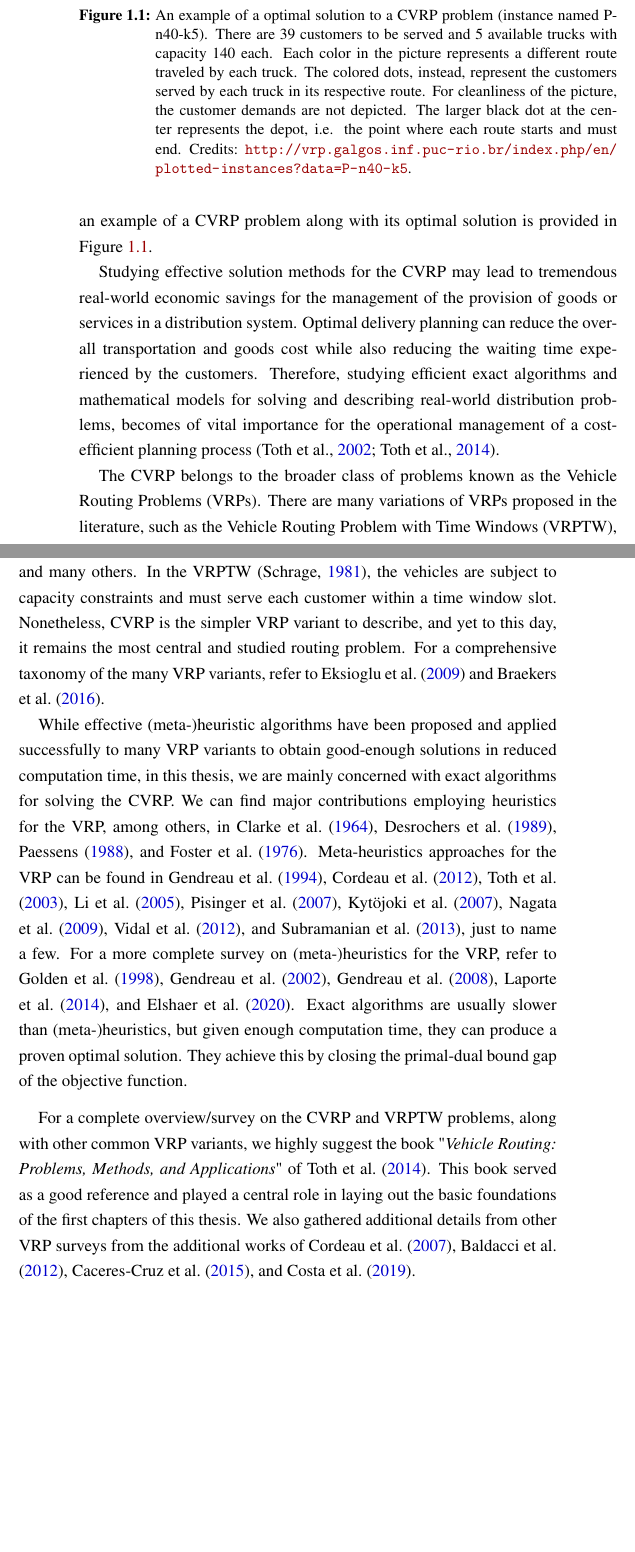
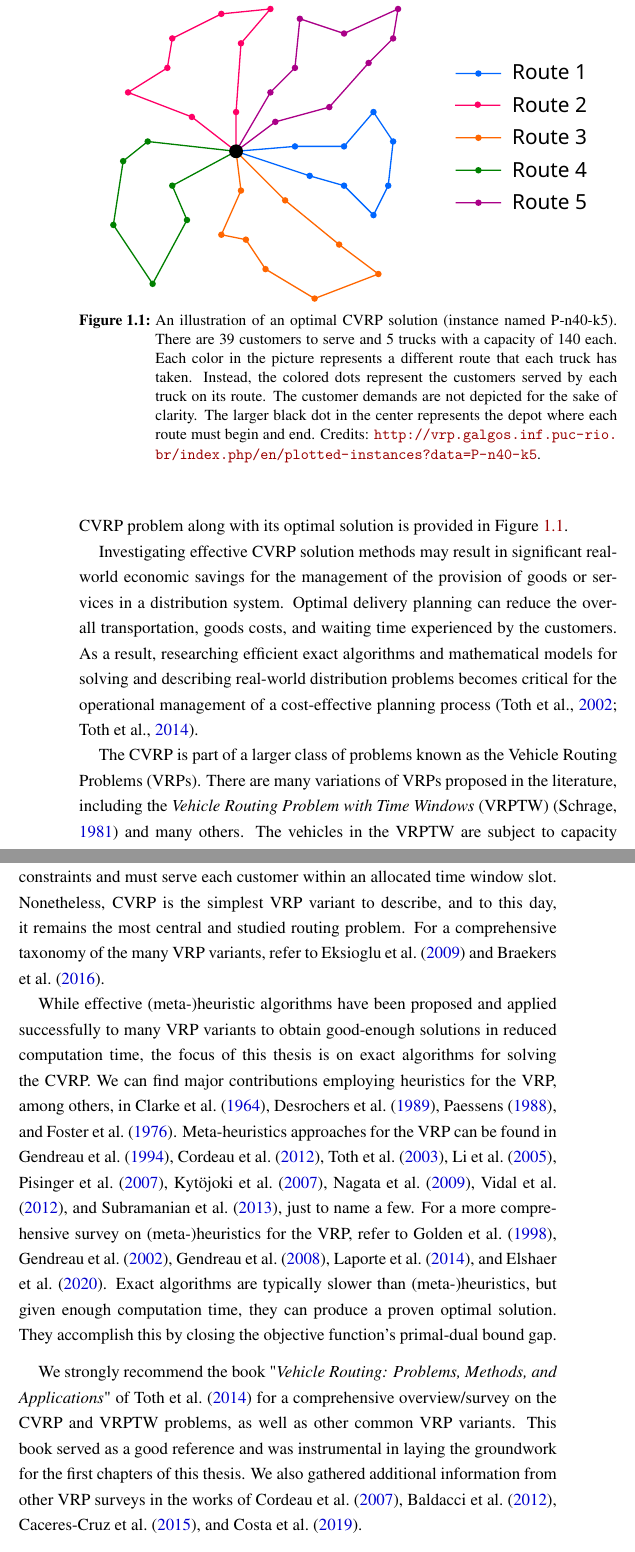
Before and after one commit to dparo/master-thesis.tex, a LaTeX book (main.tex, which reads Content/Chapters/introduction.tex): two parts of pages 16 and 17 of 141, joined at a grey line, cut at the place of the change, the shorter picture padded with empty space. Compiled offline with pdfLaTeX.

Commit message:
Re-reviewed first paragraphs of Introductory chapter.

```diff
--- a/Content/Chapters/introduction.tex
+++ b/Content/Chapters/introduction.tex
@@ -29,58 +28,60 @@ is provided in \Cref{fig:cvrp-optimal-solution-example}.
 \begin{figure}[t]
 	\centering
 	\includegraphics[width=12cm]{Imgs/P-n40-k5-solution.out.cropped.pdf}
-	\caption{An example of a optimal solution to a CVRP problem (instance named P-n40-k5).
-		There are 39 customers to be served and $5$ available trucks with capacity $140$ each.
-		Each color in the picture represents a different route traveled by each truck.
-		The colored dots, instead, represent the customers served by each truck in its respective route.
-		For cleanliness of the picture, the customer demands are not depicted.
-		The larger black dot at the center represents the depot, i.e. the point where each route starts and must end.
+	\caption{An illustration of an optimal CVRP solution (instance named P-n40-k5).
+		There are $39$ customers to serve and $5$ trucks with a capacity of $140$ each.
+		Each color in the picture represents a different route that each truck has taken.
+		Instead, the colored dots represent the customers served by each truck on its route.
+		The customer demands are not depicted for the sake of clarity.
+		The larger black dot in the center represents the depot where each route must begin and end.
 		Credits: \url{http://vrp.galgos.inf.puc-rio.br/index.php/en/plotted-instances?data=P-n40-k5}.
 	}
 	\label{fig:cvrp-optimal-solution-example}
 \end{figure}
 
-Studying effective solution methods for the CVRP may lead to tremendous real-world economic
-savings for the management of the provision of goods or services in a distribution system.
-Optimal delivery planning can reduce the overall transportation and goods cost while
-also reducing the waiting time experienced by the customers.
-Therefore, studying efficient exact algorithms and mathematical models for
-solving and describing real-world distribution problems,
-becomes of vital importance
-for the operational management of a cost-efficient planning process \parencite{toth2002,toth2014}.
+Investigating effective CVRP solution methods may result in
+significant real-world economic savings for the management
+of the provision of goods or services in a distribution system.
+Optimal delivery planning can reduce the overall transportation, goods costs,
+and waiting time experienced by the customers.
+As a result, researching efficient exact algorithms and mathematical models
+for solving and describing real-world distribution problems
+becomes critical for the operational management
+of a cost-effective planning process \parencite{toth2002,toth2014}.
 
-The CVRP belongs to the broader class of problems known as the Vehicle Routing Problems (VRPs).
-There are many variations of VRPs proposed in the literature, such as
-the Vehicle Routing Problem with Time Windows (VRPTW), and many others.
-In the VRPTW \parencite{schrage1981}, the vehicles are subject to capacity constraints
-and must serve each customer within a time window slot.
-Nonetheless, CVRP is the simpler VRP variant to describe,
-and yet to this day, it remains the most central and studied routing problem.
+The CVRP is part of a larger class of problems known as the Vehicle Routing Problems (VRPs).
+There are many variations of VRPs proposed in the literature, including
+the \textit{Vehicle Routing Problem with Time Windows} (VRPTW) \parencite{schrage1981}
+and many others.
+The vehicles in the VRPTW are subject to capacity constraints
+and must serve each customer within an allocated time window slot.
+Nonetheless, CVRP is the simplest VRP variant to describe,
+and to this day, it remains the most central and studied routing problem.
 For a comprehensive taxonomy of the many VRP variants, refer to \textcite{eksioglu2009, braekers2016}.
 
 While effective (meta-)heuristic algorithms have been proposed and applied
 successfully to many VRP variants to obtain good-enough solutions
-in reduced computation time, in this thesis, we are mainly concerned
-with exact algorithms for solving the CVRP.
+in reduced computation time,
+the focus of this thesis is on exact algorithms for solving the CVRP.
 We can find major contributions employing heuristics for the VRP, among others, in
 \textcite{clarke1964, desrochers1989matching, paessens1988savings, foster1976integer}.
 Meta-heuristics approaches for the VRP can be found in
 \textcite{gendreau1994tabu, cordeau2012parallel, toth2003granular, li2005very, pisinger2007, kytojoki2007efficient, nagata2009,vidal2012, subramanian2013},
 just to name a few.
-For a more complete survey on (meta-)heuristics for the VRP, refer to
+For a more comprehensive survey on (meta-)heuristics for the VRP, refer to
 \textcite{golden1998impact,gendreau2002metaheuristics,gendreau2008,laporte2014chapter,elshaer2020taxonomic}.
-Exact algorithms are usually slower than (meta-)heuristics, but given
+Exact algorithms are typically slower than (meta-)heuristics, but given
 enough computation time, they can produce a proven optimal solution.
-They achieve this by closing the primal-dual bound gap of the objective function.
+They accomplish this by closing the objective function's primal-dual bound gap.
 
 \medskip
 
-For a complete overview/survey on the CVRP and VRPTW problems,
-along with other common VRP variants,
-we highly suggest the book "\citetitle{toth2014}" of \textcite{toth2014}.
-This book served as a good reference and played a central role
-in laying out the basic foundations of the first chapters of this thesis.
-We also gathered additional details from other VRP surveys from the additional works of
+We strongly recommend the book  "\citetitle{toth2014}" of \textcite{toth2014}
+for a comprehensive overview/survey on the CVRP and VRPTW problems,
+as well as other common VRP variants.
+This book served as a good reference and was instrumental in laying the groundwork
+for the first chapters of this thesis.
+We also gathered additional information from other VRP surveys in the works of
 \textcite{cordeau2007, baldacci2012, caceres-cruz2015, costa2019}.
 
 \section{Thesis Contributions}
```
Also changed, not shown: Content/Chapters/introduction.tex (5 more changed lines).
